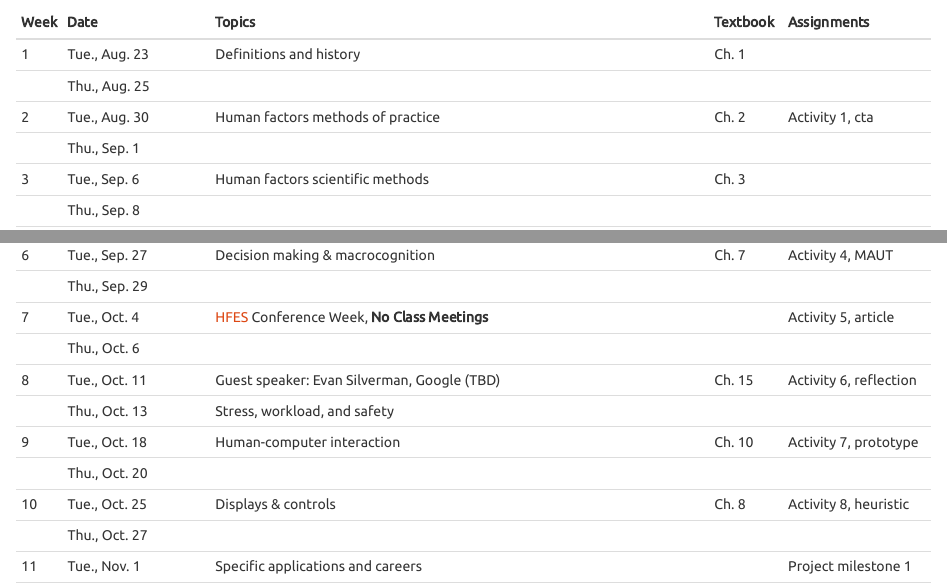
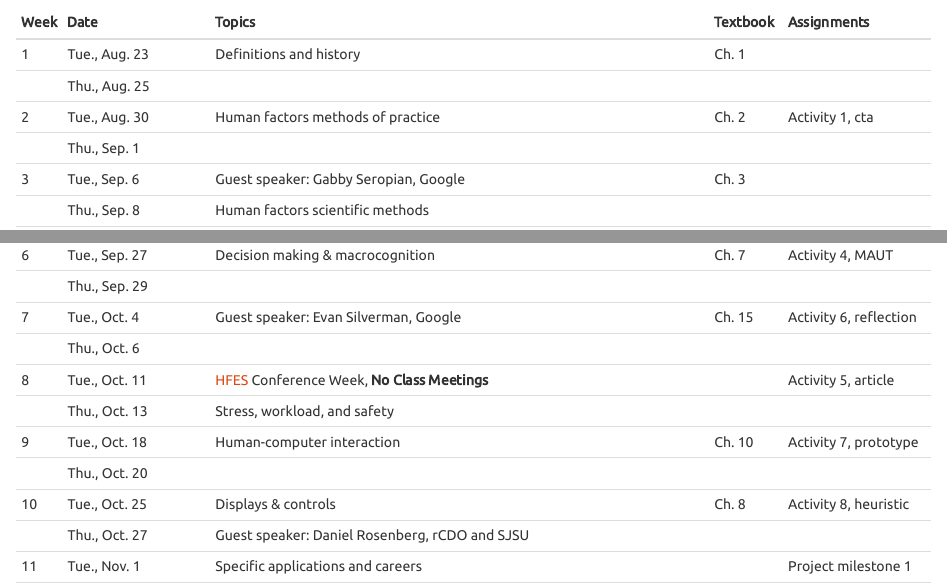
Before and after one commit to vectrlab/human-factors-syllabus, an R Markdown document (index.Rmd): the page in a window 1100 px wide, from 6320 px down, and a second part further down, joined at a grey line. The pictures show the output file index.html that the author committed with the source, opened offline.

Commit message:
Adding guest speakers and correcting dates

````diff
--- a/index.Rmd
+++ b/index.Rmd
@@ -2,11 +2,11 @@
 title: "Syllabus"
 book_filename: psyc173
 output:
-  pdf_document:
-    toc: no
   html_document:
     toc: yes
     theme: united
+  pdf_document:
+    toc: no
 ---
 
 ```{r setup, include=FALSE}
@@ -247,9 +247,9 @@ Week Date                   Topics
 
       Thu., Sep. 1
 
-3	    Tue., Sep. 6          Human factors scientific methods                                              Ch. 3
+3	    Tue., Sep. 6          Guest speaker: Gabby Seropian, Google                                         Ch. 3
 
-      Thu., Sep. 8
+      Thu., Sep. 8          Human factors scientific methods
 
 4	    Tue., Sep. 13         Human performance                                                             Ch. 4     Activity 2, waldo
 
@@ -263,11 +263,11 @@ Week Date                   Topics
 
       Thu., Sep. 29
 
-7	    Tue., Oct. 4          [HFES](www.hfes.org) Conference Week, **No Class Meetings**                             Activity 5, article
+7	    Tue., Oct. 4          Guest speaker: Evan Silverman, Google                                        Ch. 15    Activity 6, reflection
 
       Thu., Oct. 6
 
-8	    Tue., Oct. 11         Guest speaker: Evan Silverman, Google (TBD)                                   Ch. 15    Activity 6, reflection
+8	    Tue., Oct. 11         [HFES](www.hfes.org) Conference Week, **No Class Meetings**                             Activity 5, article
 
       Thu., Oct. 13	        Stress, workload, and safety
 
@@ -277,7 +277,7 @@ Week Date                   Topics
 
 10	  Tue., Oct. 25         Displays & controls                                                           Ch. 8     Activity 8, heuristic
 
-      Thu., Oct. 27
+      Thu., Oct. 27	        Guest speaker: Daniel Rosenberg, rCDO and SJSU
 
 11	  Tue., Nov. 1          Specific applications and careers                                                       Project milestone 1
 
````
Also changed, not shown: index.html, index.pdf.
